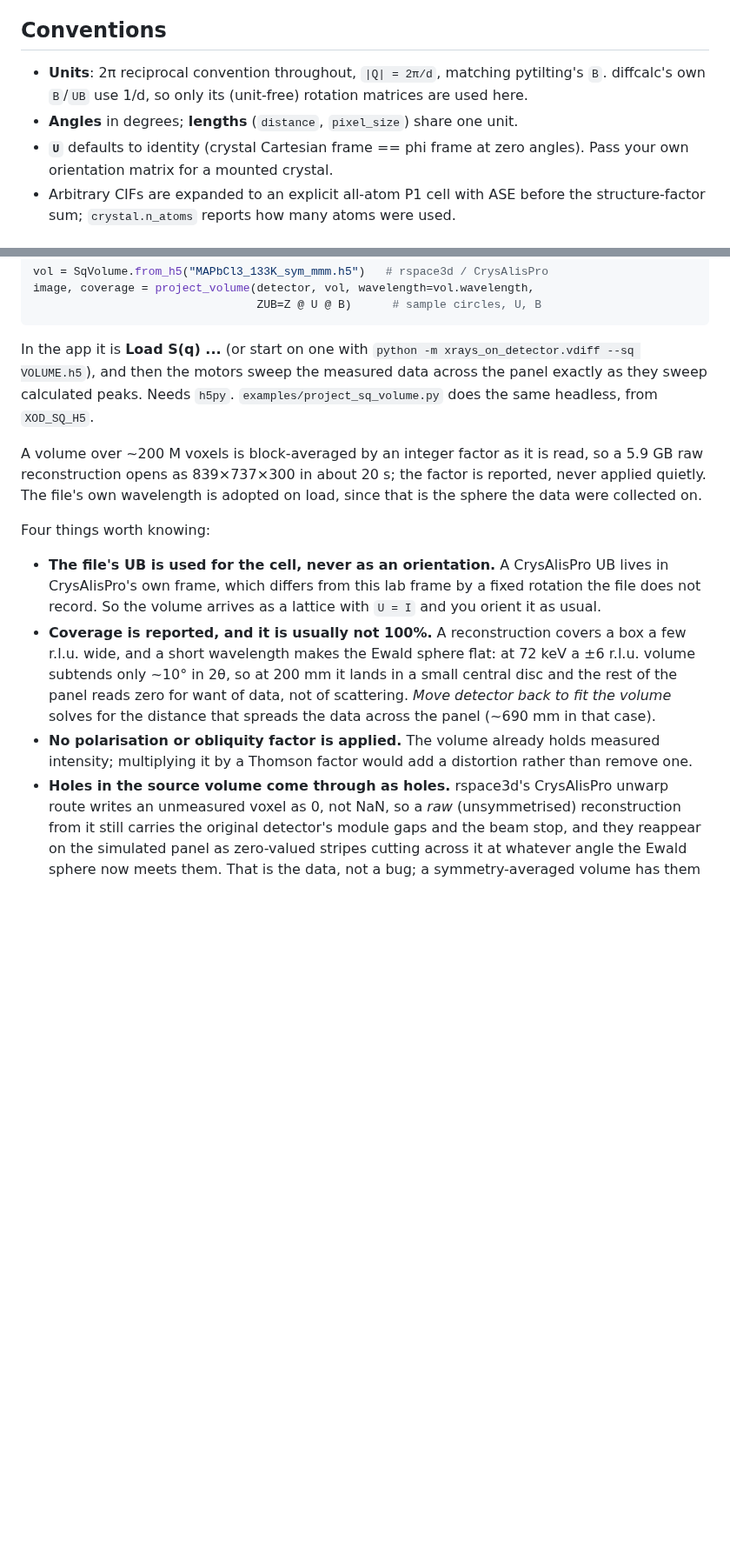
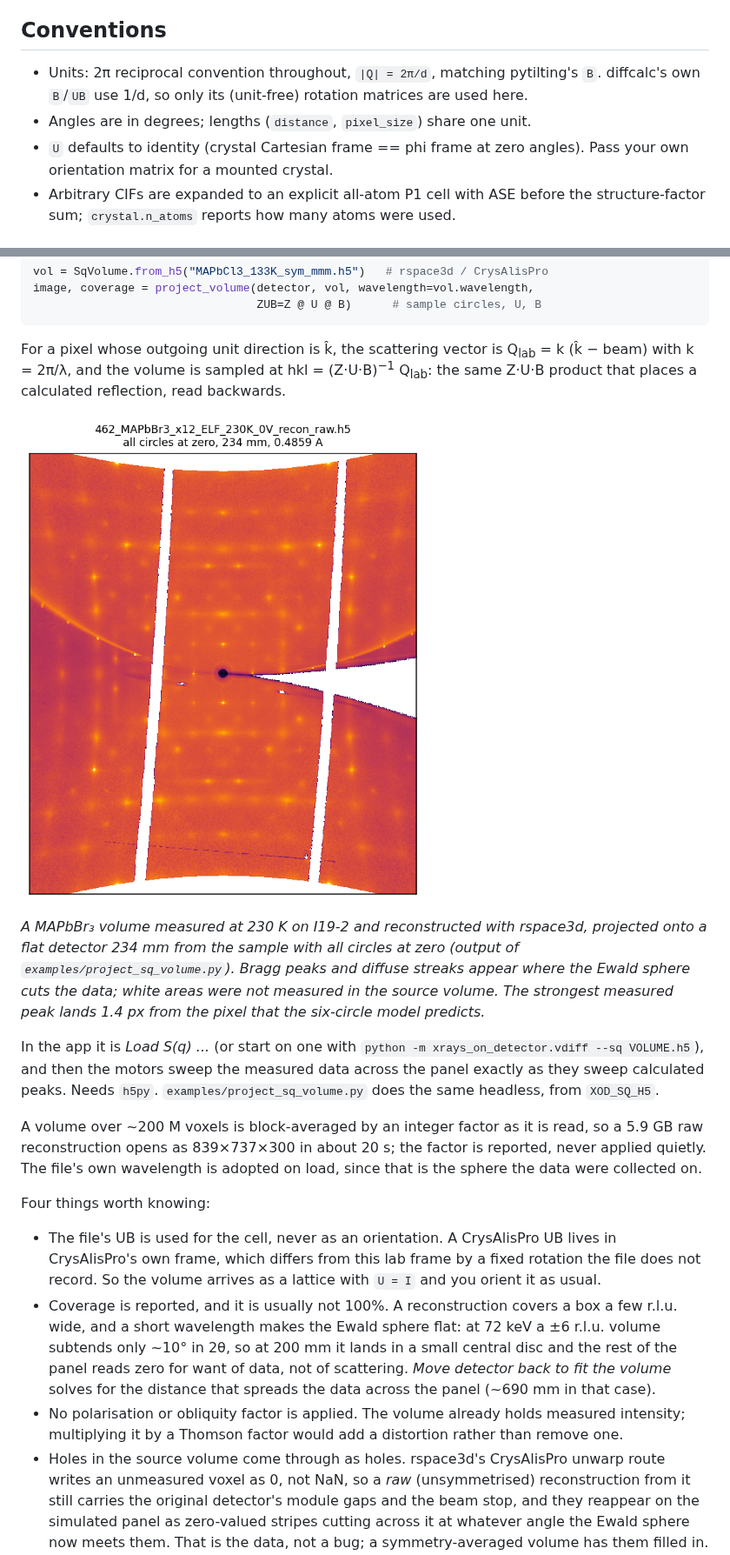
Before and after one commit to dubajicmilos/xrays-on-detector, a Markdown page: README.md, 2 parts joined by grey strips. Shown at 87% size. Drawn GitHub-style; pictures changed too: examples/I19-2_sq_projection.png (added); blank space fills up the shorter version.

````diff
--- a/README.md
+++ b/README.md
@@ -121,11 +121,11 @@ for a two-panel CsPbBr₃ example including detector motion, and a CSV export.
 
 ## Conventions
 
-- **Units**: 2π reciprocal convention throughout, `|Q| = 2π/d`, matching
+- Units: 2π reciprocal convention throughout, `|Q| = 2π/d`, matching
   pytilting's `B`. diffcalc's own `B`/`UB` use 1/d, so only its (unit-free)
   rotation matrices are used here.
-- **Angles** in degrees; **lengths** (`distance`, `pixel_size`) share one unit.
-- **`U`** defaults to identity (crystal Cartesian frame == phi frame at zero
+- Angles are in degrees; lengths (`distance`, `pixel_size`) share one unit.
+- `U` defaults to identity (crystal Cartesian frame == phi frame at zero
   angles). Pass your own orientation matrix for a mounted crystal.
 - Arbitrary CIFs are expanded to an explicit all-atom P1 cell with ASE before
   the structure-factor sum; `crystal.n_atoms` reports how many atoms were used.
@@ -289,7 +287,21 @@ image, coverage = project_volume(detector, vol, wavelength=vol.wavelength,
                                  ZUB=Z @ U @ B)      # sample circles, U, B
 ```
 
-In the app it is **Load S(q) ...** (or start on one with
+For a pixel whose outgoing unit direction is k̂, the scattering vector is
+Q<sub>lab</sub> = k (k̂ − beam) with k = 2π/λ, and the volume is sampled at
+hkl = (Z·U·B)<sup>−1</sup> Q<sub>lab</sub>: the same Z·U·B product that places a
+calculated reflection, read backwards.
+
+![A measured S(q) volume projected onto a detector](examples/I19-2_sq_projection.png)
+
+*A MAPbBr₃ volume measured at 230 K on I19-2 and reconstructed with rspace3d,
+projected onto a flat detector 234 mm from the sample with all circles at
+zero (output of `examples/project_sq_volume.py`). Bragg peaks and diffuse
+streaks appear where the Ewald sphere cuts the data; white areas were not
+measured in the source volume. The strongest measured peak lands 1.4 px from
+the pixel that the six-circle model predicts.*
+
+In the app it is *Load S(q) ...* (or start on one with
 `python -m xrays_on_detector.vdiff --sq VOLUME.h5`), and then the motors sweep
 the measured data across the panel exactly as they sweep calculated peaks. Needs
 `h5py`. `examples/project_sq_volume.py` does the same headless, from `XOD_SQ_H5`.
@@ -301,20 +313,20 @@ on load, since that is the sphere the data were collected on.
 
 Four things worth knowing:
 
-- **The file's UB is used for the cell, never as an orientation.** A CrysAlisPro
+- The file's UB is used for the cell, never as an orientation. A CrysAlisPro
   UB lives in CrysAlisPro's own frame, which differs from this lab frame by a
   fixed rotation the file does not record. So the volume arrives as a lattice
   with `U = I` and you orient it as usual.
-- **Coverage is reported, and it is usually not 100%.** A reconstruction covers a
+- Coverage is reported, and it is usually not 100%. A reconstruction covers a
   box a few r.l.u. wide, and a short wavelength makes the Ewald sphere flat: at
   72 keV a ±6 r.l.u. volume subtends only ~10° in 2θ, so at 200 mm it lands in a
   small central disc and the rest of the panel reads zero for want of data, not
   of scattering. *Move detector back to fit the volume* solves for the distance
   that spreads the data across the panel (~690 mm in that case).
-- **No polarisation or obliquity factor is applied.** The volume already holds
+- No polarisation or obliquity factor is applied. The volume already holds
   measured intensity; multiplying it by a Thomson factor would add a distortion
   rather than remove one.
-- **Holes in the source volume come through as holes.** rspace3d's CrysAlisPro
+- Holes in the source volume come through as holes. rspace3d's CrysAlisPro
   unwarp route writes an unmeasured voxel as 0, not NaN, so a *raw*
   (unsymmetrised) reconstruction from it still
   carries the original detector's module gaps and the beam stop, and they
````
Also changed, not shown: other parts of README.md (+36 -38 lines), web/README.md (+48 -46 lines).
